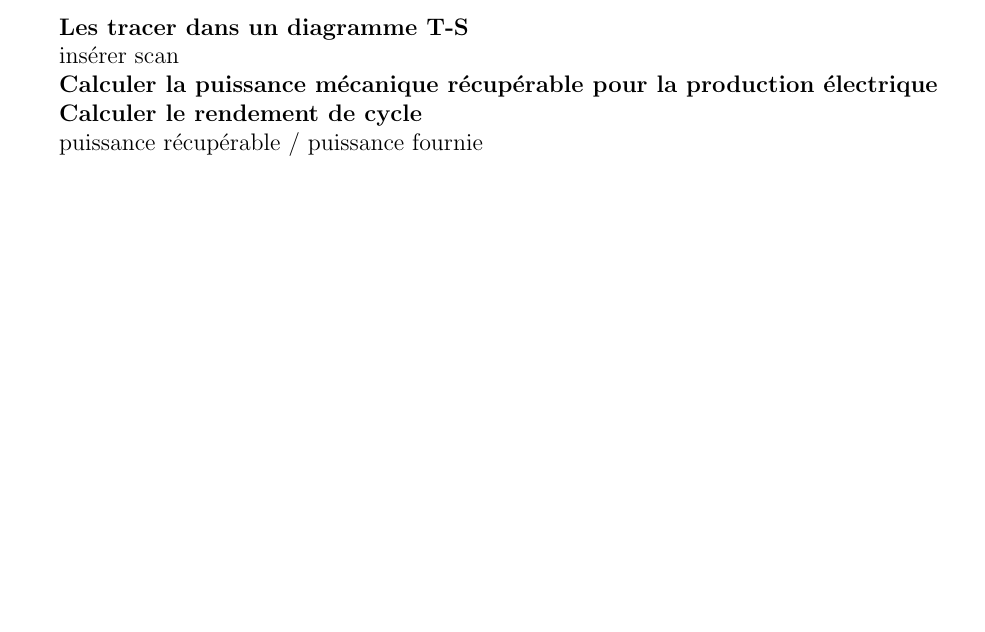
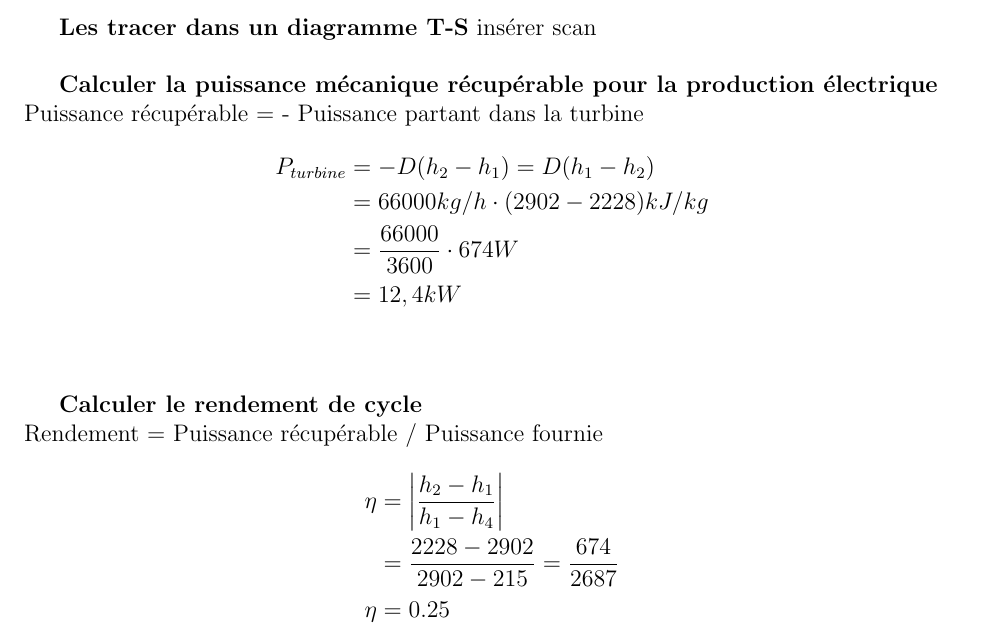
Before and after one commit to theDude29/projetGE, a LaTeX document (centrale_solaire_projet3.tex): part of page 5 of 5, cut so that both start at the same text, the shorter picture padded with empty space. Compiled offline with pdfLaTeX.

Commit message:
fin partie 3, manque plus que le scan

```diff
--- a/centrale_solaire_projet3.tex
+++ b/centrale_solaire_projet3.tex
@@ -231,13 +231,26 @@ On peut maintenant déduire la température et l'entropie massique au point 4 po
 \\
 
 \textbf{Les tracer dans un diagramme T-S}
-
 insérer scan
+\\
 
 \textbf{Calculer la puissance mécanique récupérable pour la production électrique}
+\\
+Puissance récupérable = - Puissance partant dans la turbine
+\begin{align*}
+P_{turbine} &= - D(h_2-h_1) = D(h_1-h_2)\\
+&= 66000kg/h\cdot(2902-2228)kJ/kg \\
+&= \frac{66000}{3600} \cdot 674 W \\
+&= 12,4 kW
+\end{align*}
+\\
 
 \textbf{Calculer le rendement de cycle}
-
-puissance récupérable / puissance fournie
-
+\\
+Rendement = Puissance récupérable / Puissance fournie
+\begin{align*}
+\eta &= \displaystyle\left\lvert\frac{h_2-h_1}{h_1-h_4}\displaystyle\right\rvert\\
+&= \frac{2228-2902}{2902-215} = \frac{674}{2687} \\
+\eta &= 0.25
+\end{align*}
 \end{document}
```
Also changed, not shown: centrale_solaire_projet3.pdf.
